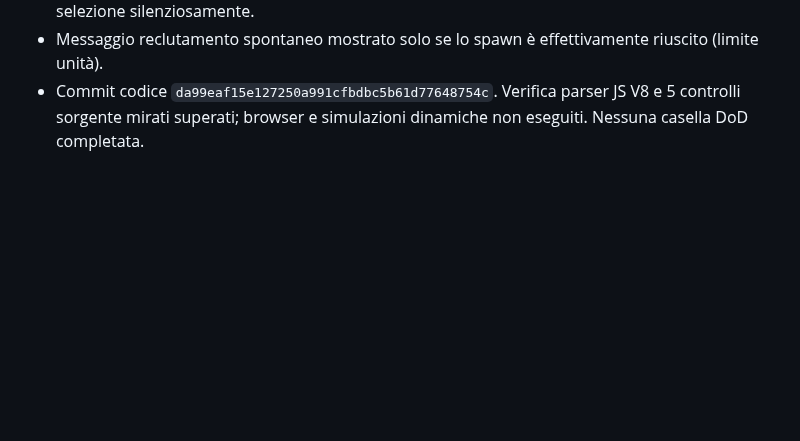
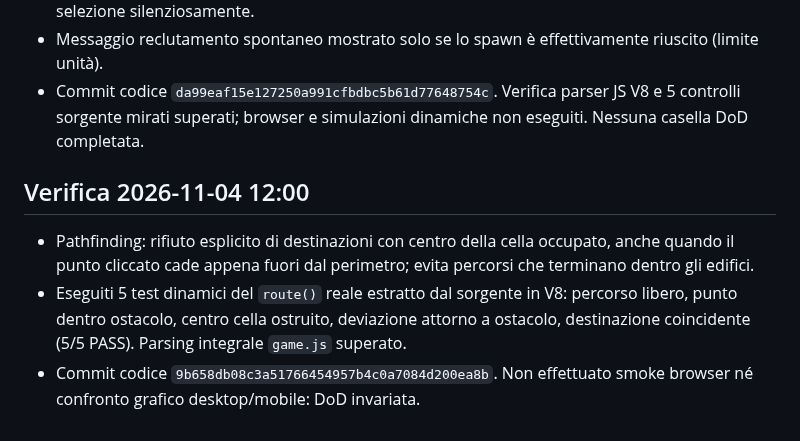
Before and after one commit to CzekUns/Rtsmobile, a Markdown page: quartieri-ombra/ROADMAP.md, the part around the change. Rendered like a GitHub page; blank space fills up the shorter version.

Commit message:
docs(quartieri-ombra): record pathfinding dynamic tests

```diff
--- a/quartieri-ombra/ROADMAP.md
+++ b/quartieri-ombra/ROADMAP.md
@@ -59,3 +59,8 @@ Non marcare completate azioni non eseguite. L'worker orario resta attivo fino a
 - Ordine verso edificio irraggiungibile ora segnala esplicitamente il fallimento anziché cambiare selezione silenziosamente.
 - Messaggio reclutamento spontaneo mostrato solo se lo spawn è effettivamente riuscito (limite unità).
 - Commit codice `da99eaf15e127250a991cfbdbc5b61d77648754c`. Verifica parser JS V8 e 5 controlli sorgente mirati superati; browser e simulazioni dinamiche non eseguiti. Nessuna casella DoD completata.
+
+## Verifica 2026-11-04 12:00
+- Pathfinding: rifiuto esplicito di destinazioni con centro della cella occupato, anche quando il punto cliccato cade appena fuori dal perimetro; evita percorsi che terminano dentro gli edifici.
+- Eseguiti 5 test dinamici del `route()` reale estratto dal sorgente in V8: percorso libero, punto dentro ostacolo, centro cella ostruito, deviazione attorno a ostacolo, destinazione coincidente (5/5 PASS). Parsing integrale `game.js` superato.
+- Commit codice `9b658db08c3a51766454957b4c0a7084d200ea8b`. Non effettuato smoke browser né confronto grafico desktop/mobile: DoD invariata.
```
